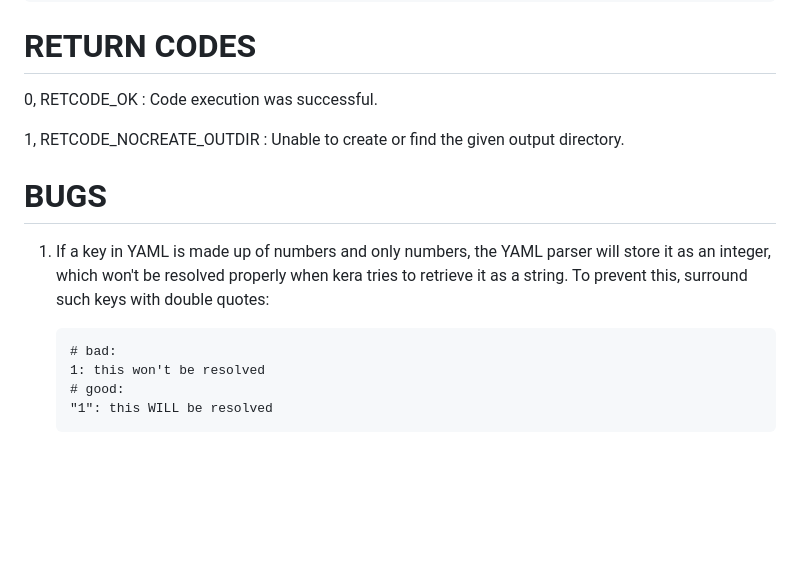
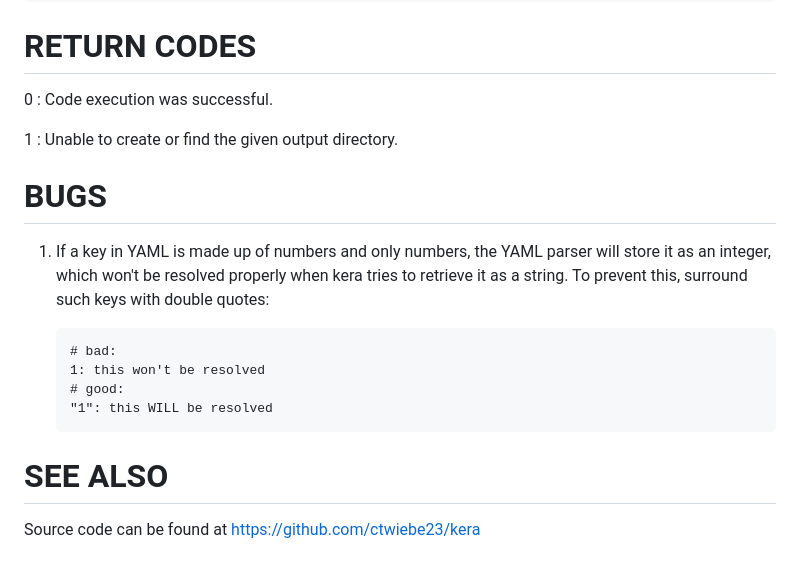
Before and after one commit to ctwiebe23/kera, a Markdown page: README.md, the part around the change. Rendered like a GitHub page; blank space fills up the shorter version.

````diff
--- a/README.md
+++ b/README.md
@@ -290,10 +290,10 @@ END insert_into_Record;
 
 # RETURN CODES
 
-0, RETCODE_OK
+0
 :   Code execution was successful.
 
-1, RETCODE_NOCREATE_OUTDIR
+1
 :   Unable to create or find the given output directory.
 
 # BUGS
@@ -309,3 +309,7 @@ END insert_into_Record;
     # good:
     "1": this WILL be resolved
     ```
+
+# SEE ALSO
+
+Source code can be found at <https://github.com/ctwiebe23/kera>
````
